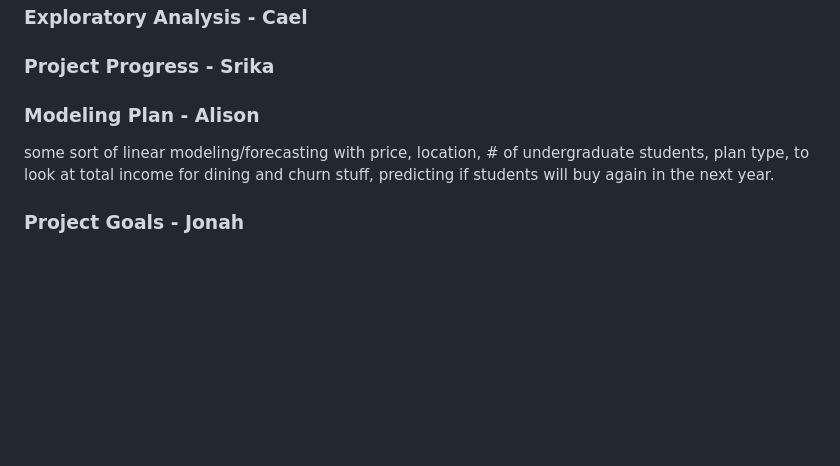
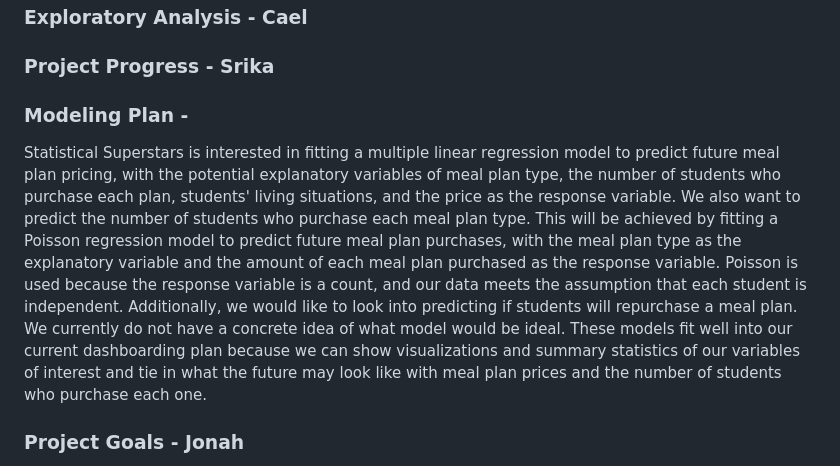
Before and after one commit to aawyatt/DS4010_E, a Markdown page: MILESTONE.md, the part around the change. Drawn GitHub-style; blank space fills up the shorter version.

Commit message:
Completed 'Model Plan' milestone

```diff
--- a/MILESTONE.md
+++ b/MILESTONE.md
@@ -19,9 +19,8 @@ Our team, the Statistical Superstars, are currently in line with regard to the g
 
 ### Project Progress - Srika
 
-### Modeling Plan - Alison
-some sort of linear modeling/forecasting with price, location, # of undergraduate students, plan type, to look at total income for dining and
-churn stuff, predicting if students will buy again in the next year.
+### Modeling Plan -
+Statistical Superstars is interested in fitting a multiple linear regression model to predict future meal plan pricing, with the potential explanatory variables of meal plan type, the number of students who purchase each plan, students' living situations, and the price as the response variable. We also want to predict the number of students who purchase each meal plan type. This will be achieved by fitting a Poisson regression model to predict future meal plan purchases, with the meal plan type as the explanatory variable and the amount of each meal plan purchased as the response variable. Poisson is used because the response variable is a count, and our data meets the assumption that each student is independent. Additionally, we would like to look into predicting if students will repurchase a meal plan. We currently do not have a concrete idea of what model would be ideal. These models fit well into our current dashboarding plan because we can show visualizations and summary statistics of our variables of interest and tie in what the future may look like with meal plan prices and the number of students who purchase each one.
 
 ### Project Goals - Jonah
 Primary audience: ISU dining/administration
```
